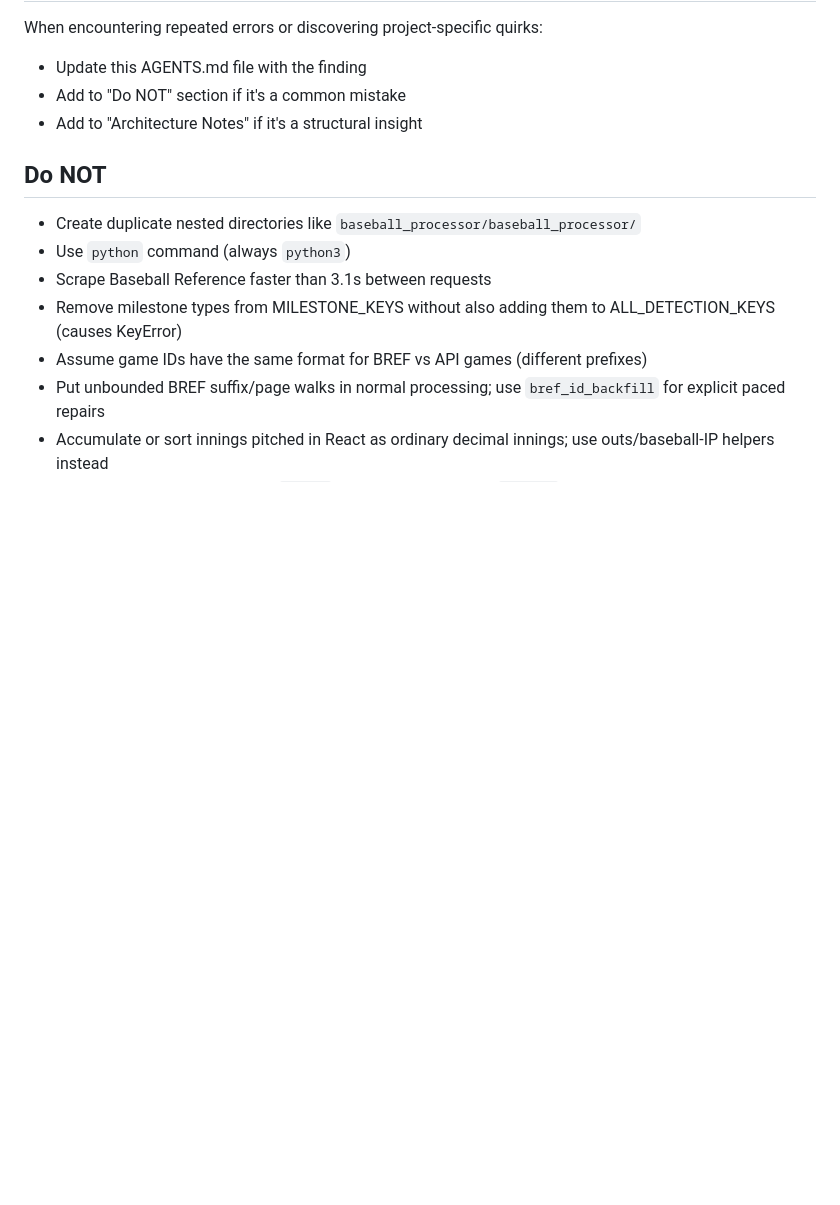
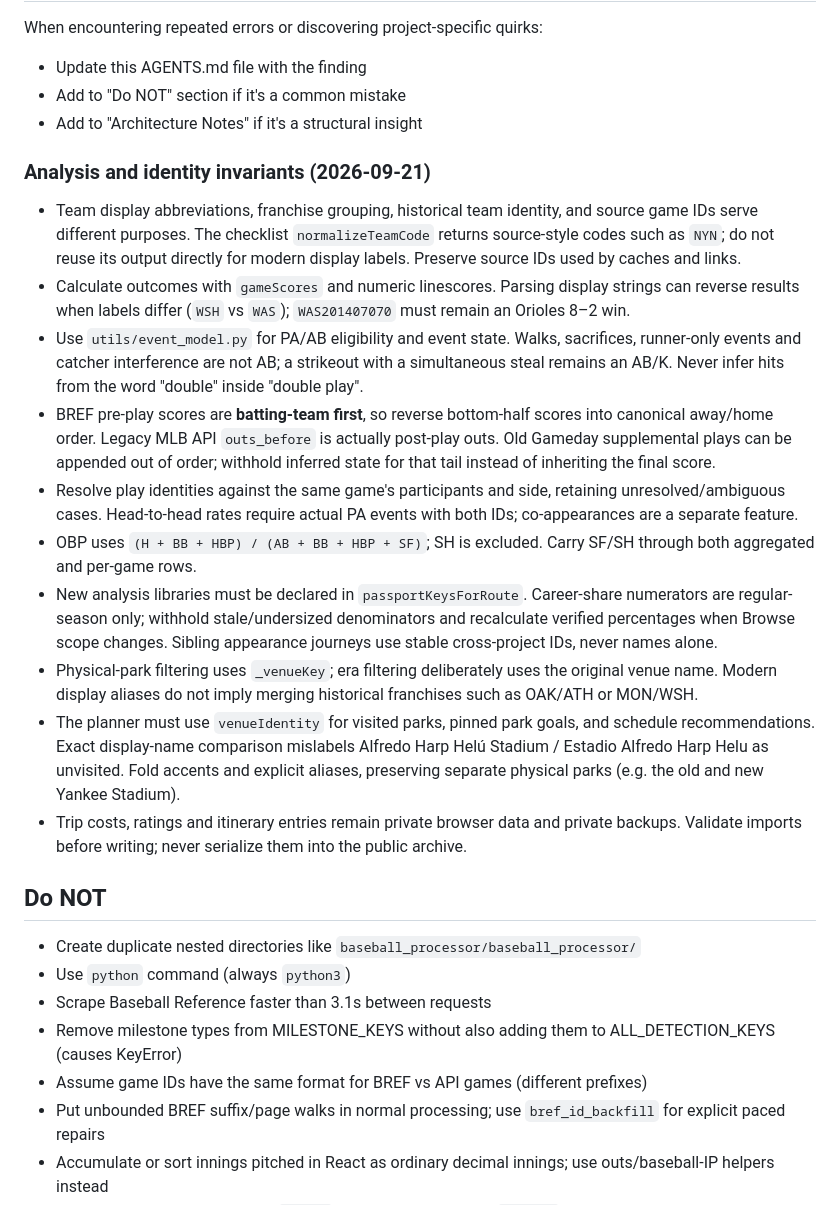
Before and after one commit to jnpushkin/mlb_baseball_processor, a Markdown page: AGENTS.md, the part around the change. Drawn GitHub-style; blank space fills up the shorter version.

```diff
--- a/AGENTS.md
+++ b/AGENTS.md
@@ -240,6 +240,18 @@ When encountering repeated errors or discovering project-specific quirks:
 - Add to "Do NOT" section if it's a common mistake
 - Add to "Architecture Notes" if it's a structural insight
 
+### Analysis and identity invariants (2026-09-21)
+- Team display abbreviations, franchise grouping, historical team identity, and source game IDs serve different purposes. The checklist `normalizeTeamCode` returns source-style codes such as `NYN`; do not reuse its output directly for modern display labels. Preserve source IDs used by caches and links.
+- Calculate outcomes with `gameScores` and numeric linescores. Parsing display strings can reverse results when labels differ (`WSH` vs `WAS`); `WAS201407070` must remain an Orioles 8–2 win.
+- Use `utils/event_model.py` for PA/AB eligibility and event state. Walks, sacrifices, runner-only events and catcher interference are not AB; a strikeout with a simultaneous steal remains an AB/K. Never infer hits from the word "double" inside "double play".
+- BREF pre-play scores are **batting-team first**, so reverse bottom-half scores into canonical away/home order. Legacy MLB API `outs_before` is actually post-play outs. Old Gameday supplemental plays can be appended out of order; withhold inferred state for that tail instead of inheriting the final score.
+- Resolve play identities against the same game's participants and side, retaining unresolved/ambiguous cases. Head-to-head rates require actual PA events with both IDs; co-appearances are a separate feature.
+- OBP uses `(H + BB + HBP) / (AB + BB + HBP + SF)`; SH is excluded. Carry SF/SH through both aggregated and per-game rows.
+- New analysis libraries must be declared in `passportKeysForRoute`. Career-share numerators are regular-season only; withhold stale/undersized denominators and recalculate verified percentages when Browse scope changes. Sibling appearance journeys use stable cross-project IDs, never names alone.
+- Physical-park filtering uses `_venueKey`; era filtering deliberately uses the original venue name. Modern display aliases do not imply merging historical franchises such as OAK/ATH or MON/WSH.
+- The planner must use `venueIdentity` for visited parks, pinned park goals, and schedule recommendations. Exact display-name comparison mislabels Alfredo Harp Helú Stadium / Estadio Alfredo Harp Helu as unvisited. Fold accents and explicit aliases, preserving separate physical parks (e.g. the old and new Yankee Stadium).
+- Trip costs, ratings and itinerary entries remain private browser data and private backups. Validate imports before writing; never serialize them into the public archive.
+
 ## Do NOT
 - Create duplicate nested directories like `baseball_processor/baseball_processor/`
 - Use `python` command (always `python3`)
```
Also changed, not shown: analysis/functionality_audit_20260921.md (added, +101 -0 lines), analysis/functionality_release_20260921.md (added, +59 -0 lines).
